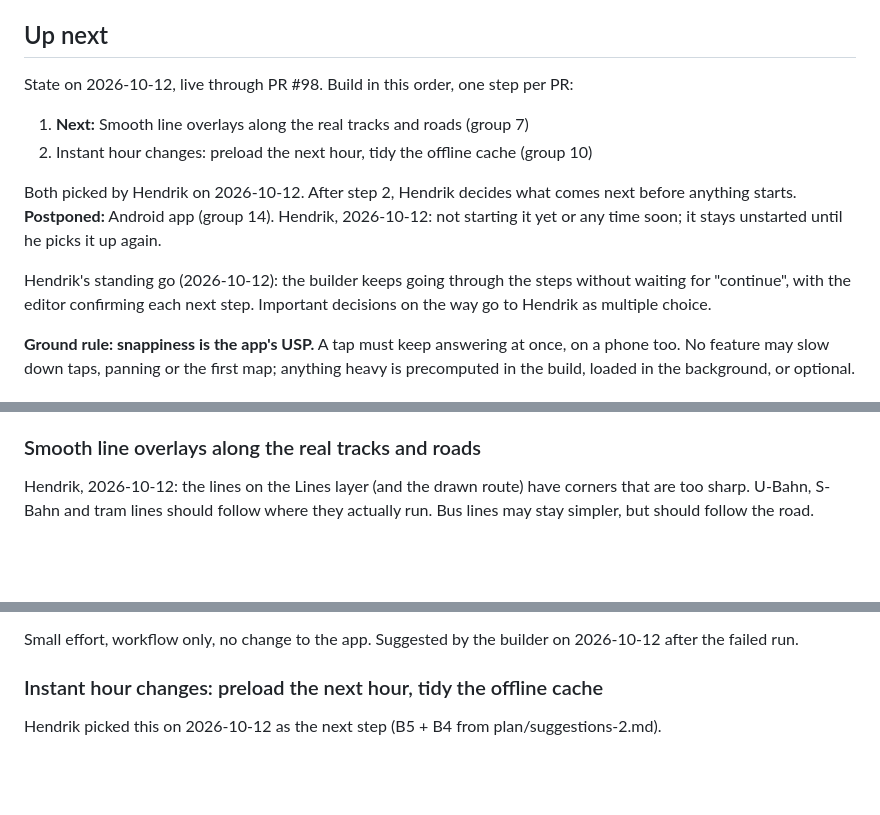
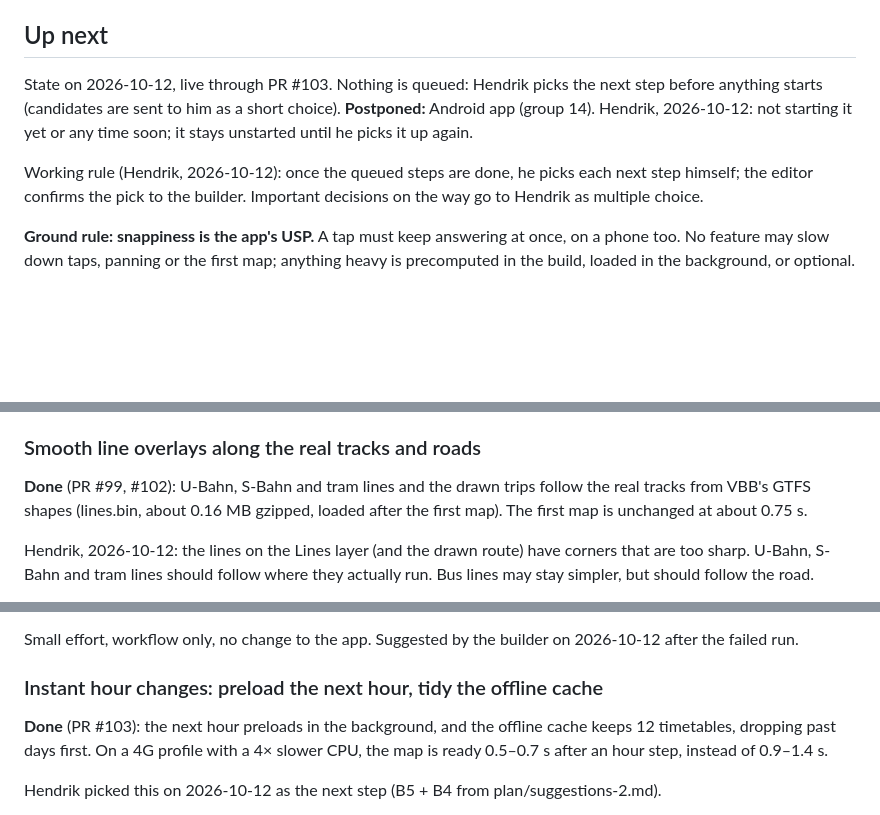
Before and after one commit to hendrikkintscher/berlin-transit-heatmap, a Markdown page: ROADMAP.md, 3 parts joined by grey strips. Drawn GitHub-style; blank space fills up the shorter version.

Commit message:
Roadmap: line overlays (#99) and instant hour changes (#103) done; next step is Hendrik's pick (#104)
Claude-Session: https://claude.ai/code/session_01DcgurEc3g53aKtNcao6QZn

Co-authored-by: Claude <noreply@anthropic.com>

```diff
--- a/ROADMAP.md
+++ b/ROADMAP.md
@@ -4,14 +4,9 @@ Ideas queued after the alpha (live at https://hendrikkintscher.github.io/berlin-
 
 ## Up next
 
-State on 2026-10-12, live through PR #98. Build in this order, one step per PR:
+State on 2026-10-12, live through PR #103. Nothing is queued: Hendrik picks the next step before anything starts (candidates are sent to him as a short choice). **Postponed:** Android app (group 14). Hendrik, 2026-10-12: not starting it yet or any time soon; it stays unstarted until he picks it up again.
 
-1. **Next:** Smooth line overlays along the real tracks and roads (group 7)
-2. Instant hour changes: preload the next hour, tidy the offline cache (group 10)
-
-Both picked by Hendrik on 2026-10-12. After step 2, Hendrik decides what comes next before anything starts. **Postponed:** Android app (group 14). Hendrik, 2026-10-12: not starting it yet or any time soon; it stays unstarted until he picks it up again.
-
-Hendrik's standing go (2026-10-12): the builder keeps going through the steps without waiting for "continue", with the editor confirming each next step. Important decisions on the way go to Hendrik as multiple choice.
+Working rule (Hendrik, 2026-10-12): once the queued steps are done, he picks each next step himself; the editor confirms the pick to the builder. Important decisions on the way go to Hendrik as multiple choice.
 
 **Ground rule: snappiness is the app's USP.** A tap must keep answering at once, on a phone too. No feature may slow down taps, panning or the first map; anything heavy is precomputed in the build, loaded in the background, or optional.
 
@@ -341,6 +336,8 @@ While a route is shown, the Lines layer steps back (about 30 % opacity, thinner,
 
 ### Smooth line overlays along the real tracks and roads
 
+**Done** (PR #99, #102): U-Bahn, S-Bahn and tram lines and the drawn trips follow the real tracks from VBB's GTFS shapes (lines.bin, about 0.16 MB gzipped, loaded after the first map). The first map is unchanged at about 0.75 s.
+
 Hendrik, 2026-10-12: the lines on the Lines layer (and the drawn route) have corners that are too sharp. U-Bahn, S-Bahn and tram lines should follow where they actually run. Bus lines may stay simpler, but should follow the road.
 
 - **Find the real geometry:** check whether VBB's GTFS feed carries `shapes.txt` for these lines. If not, take the tracks from OpenStreetMap (the route relations for U-Bahn, S-Bahn and tram, or the rail and tram ways), which the build already reads for footpaths.
@@ -501,6 +498,8 @@ Small effort, workflow only, no change to the app. Suggested by the builder on 2
 
 ### Instant hour changes: preload the next hour, tidy the offline cache
 
+**Done** (PR #103): the next hour preloads in the background, and the offline cache keeps 12 timetables, dropping past days first. On a 4G profile with a 4× slower CPU, the map is ready 0.5–0.7 s after an hour step, instead of 0.9–1.4 s.
+
 Hendrik picked this on 2026-10-12 as the next step (B5 + B4 from plan/suggestions-2.md).
 
 - **Preload the next hour:** after the map is shown and the walking network is in, fetch the next hour's timetable (about 270 KB) in the background, so the most common change is instant. Only on Wi-Fi, or when the connection reports no data saver.
```
